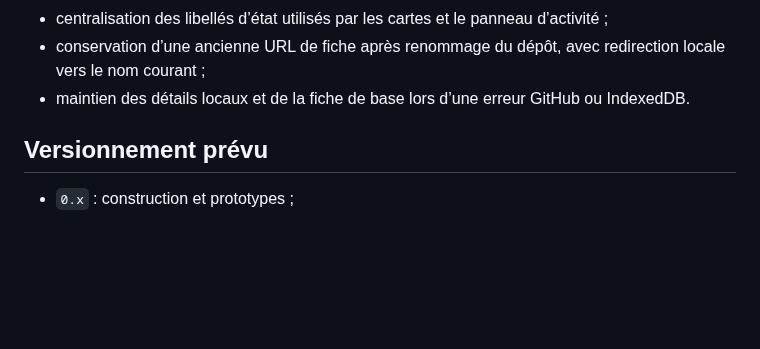
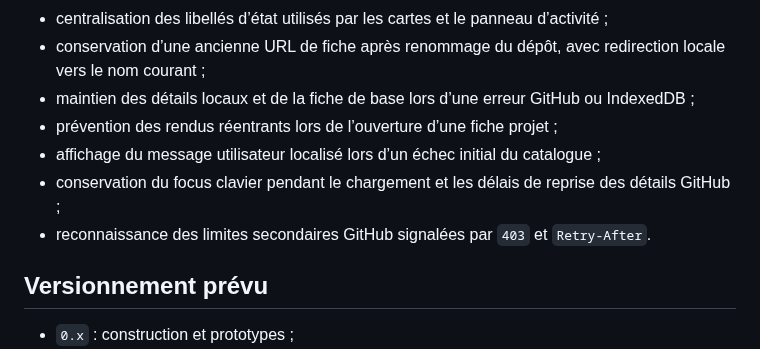
Before and after one commit to christolosier-ship-it/La-Grange, a Markdown page: CHANGELOG.md, the part around the change. Rendered like a GitHub page; blank space fills up the shorter version.

Commit message:
docs(changelog): record PR10 P1 and P2 fixes

```diff
--- a/CHANGELOG.md
+++ b/CHANGELOG.md
@@ -49,7 +49,11 @@ Toutes les évolutions notables de La Grange sont consignées ici selon une stru
 - signalement des liens externes nécessitant une connexion en mode hors ligne ;
 - centralisation des libellés d’état utilisés par les cartes et le panneau d’activité ;
 - conservation d’une ancienne URL de fiche après renommage du dépôt, avec redirection locale vers le nom courant ;
-- maintien des détails locaux et de la fiche de base lors d’une erreur GitHub ou IndexedDB.
+- maintien des détails locaux et de la fiche de base lors d’une erreur GitHub ou IndexedDB ;
+- prévention des rendus réentrants lors de l’ouverture d’une fiche projet ;
+- affichage du message utilisateur localisé lors d’un échec initial du catalogue ;
+- conservation du focus clavier pendant le chargement et les délais de reprise des détails GitHub ;
+- reconnaissance des limites secondaires GitHub signalées par `403` et `Retry-After`.
 
 ## Versionnement prévu
 
```
